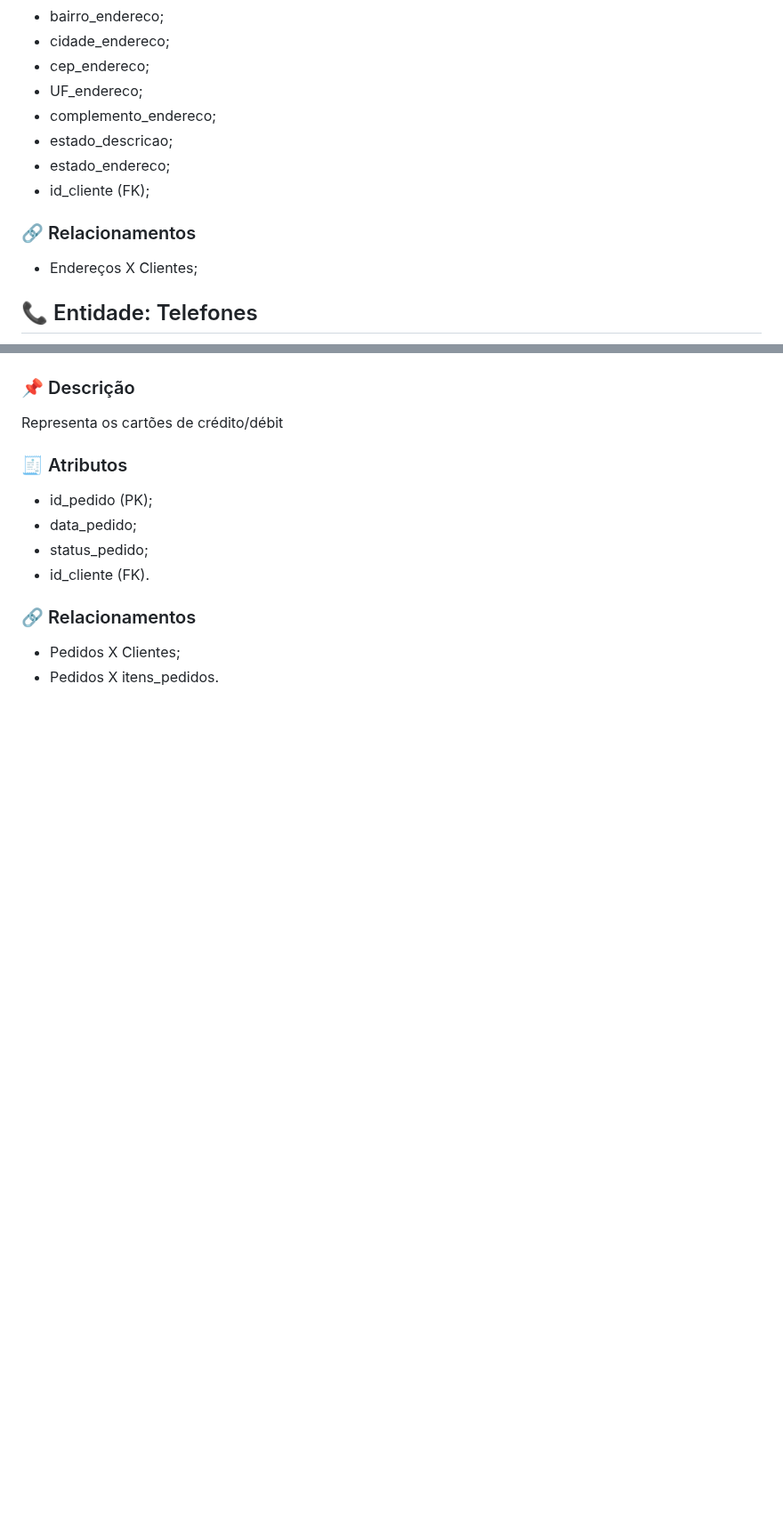
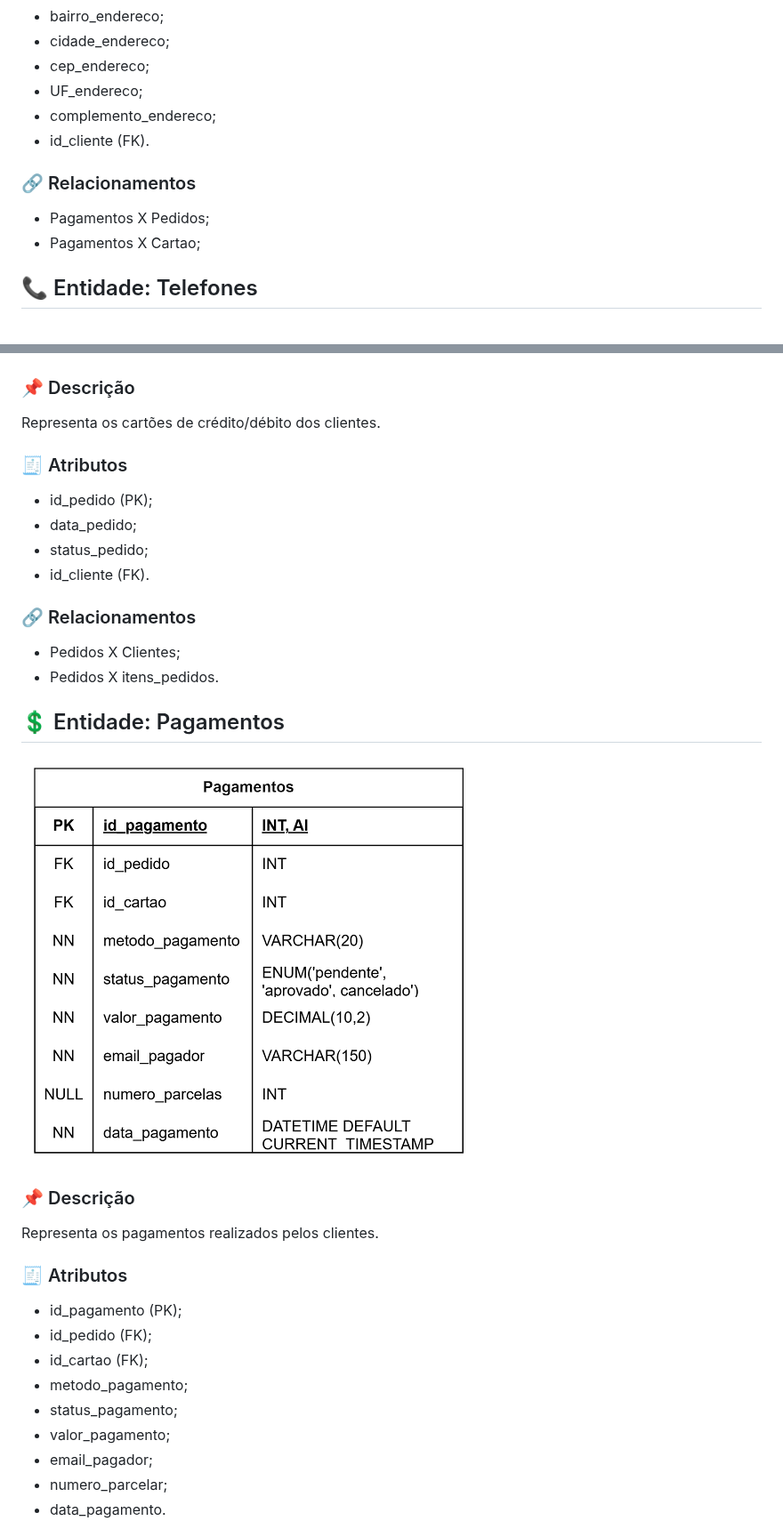
Before and after one commit to JoaoMZM/FeraCustomHotWheels, a Markdown page: docs/database.md, 2 parts joined by grey strips. Shown at 89% size. Drawn GitHub-style; pictures changed too: assets/pagamentosEntidade.png (added); blank space fills up the shorter version.

Commit message:
feat: database.md finalizado e adição de imagens ao assets
Adição das imagens de entidade a pasta assets e adição das outras entidades do sistema em database.md

```diff
--- a/docs/database.md
+++ b/docs/database.md
@@ -36,12 +36,11 @@ Representa o endereço dos clientes cadastrados na loja.
 - cep_endereco;
 - UF_endereco;
 - complemento_endereco;
-- estado_descricao;
-- estado_endereco;
-- id_cliente (FK);
+- id_cliente (FK).
 
 ### 🔗 Relacionamentos
-- Endereços X Clientes;
+- Pagamentos X Pedidos;
+- Pagamentos X Cartao;
 
 ## 📞 Entidade: Telefones
 ![Entidade telefones](../assets/TelefonesEntidade.png)
@@ -77,7 +76,7 @@ Representa os pedidos realizados pelos clientes da loja, mais especificamente se
 ![Entidade cartão](../assets/CartaoEntidade.png)
 
 ### 📌 Descrição
-Representa os cartões de crédito/débit
+Representa os cartões de crédito/débito dos clientes.
 
 ### 🧾 Atributos
 - id_pedido (PK);
@@ -88,3 +87,21 @@ Representa os cartões de crédito/débit
 ### 🔗 Relacionamentos
 - Pedidos X Clientes;
 - Pedidos X itens_pedidos.
+
+## 💲 Entidade: Pagamentos
+![Entidade pagamentos](../assets/pagamentosEntidade.png)
+
+### 📌 Descrição
+Representa os pagamentos realizados pelos clientes.
+
+### 🧾 Atributos
+- id_pagamento (PK);
+- id_pedido (FK);
+- id_cartao (FK);
+- metodo_pagamento;
+- status_pagamento;
+- valor_pagamento;
+- email_pagador;
+- numero_parcelar;
+- data_pagamento.
+
```
Also changed, not shown: other parts of docs/database.md (+79 -3 lines), assets/categoriasEntidade.png (added), assets/itensPedidosEntidade.png (added), assets/produtosEntidade.png (added).
